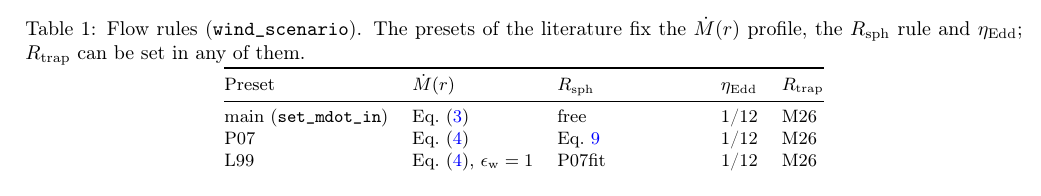
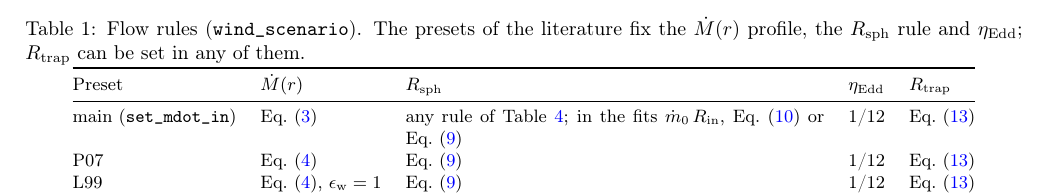
Before and after one commit to gvlipunova/ULXspectra_paper, a LaTeX paper (main.tex, which reads sections/02_model_overview.tex): part of page 3 of 45, cut so that both start at the same text. Compiled offline with pdfLaTeX.

Commit message:
Table 1 (tab:presets): R_sph and R_trap columns as equations instead of rule names
Co-Authored-By: Claude Opus 5.5 <noreply@anthropic.com>
Claude-Session: https://claude.ai/code/session_01GSBnE1acYsMz7KeoiGdHWw

```diff
--- a/sections/02_model_overview.tex
+++ b/sections/02_model_overview.tex
@@ -136,18 +136,20 @@ which corresponds to $f_{in}=1/\dot m_0$ in terms of Eq.~\eqref{eq:mdot_setin} f
 \caption{Flow rules (\code{wind\_scenario}). The presets of the literature fix the $\Mdot(r)$ profile, the $\Rsph$ rule and $\etaEdd$; $\Rtrap$ can be set in any of them.}
 \label{tab:presets}
 \small
-\begin{tabular}{@{}lllll@{}}
+\begin{tabular}{@{}llp{0.42\textwidth}ll@{}}
 \toprule
 Preset & $\Mdot(r)$ & $\Rsph$ & $\etaEdd$ & $\Rtrap$ \\
 \midrule
-main (\code{set\_mdot\_in}) & Eq.~\eqref{eq:mdot_setin} & free & 1/12 & M26 \\
-P07 & Eq.~\eqref{eq:mdot_P07} & Eq.~\ref{eq:rsph_P07} & 1/12 & M26 \\
-L99 & Eq.~\eqref{eq:mdot_P07}, $\epsilon_{\rm w}=1$ & P07fit & 1/12 & M26 \\
-SS73 & Eq.~\eqref{eq:mdot_SS73} & SS73, SS73\_eq71 & 1/12 & $\Rsph$ \\
+main (\code{set\_mdot\_in}) & Eq.~\eqref{eq:mdot_setin} & any rule of Table~\ref{tab:rsph}; in the fits $\mdot_0\,\rin$, Eq.~\eqref{eq:rsph_Ledd} or Eq.~\eqref{eq:rsph_P07} & 1/12 & Eq.~\eqref{eq:rtrap} \\
+P07 & Eq.~\eqref{eq:mdot_P07} & Eq.~\eqref{eq:rsph_P07} & 1/12 & Eq.~\eqref{eq:rtrap} \\
+L99 & Eq.~\eqref{eq:mdot_P07}, $\epsilon_{\rm w}=1$ & Eq.~\eqref{eq:rsph_P07} & 1/12 & Eq.~\eqref{eq:rtrap} \\
+SS73 & Eq.~\eqref{eq:mdot_SS73} & $\Rref\,\mdot_0$ or $(9/4)\,\Rref\,\mdot_0$ & 1/12 & $\Rsph$ \\
 \bottomrule
 \end{tabular}
 % code: psrcs/flow_rules.py PAPER_PRESETS, resolve_flow_rules(); README table "Wind scenarios"
-% Rules named in the R_sph and R_trap columns: Sect. radii.
+% R_sph and R_trap columns as equations (author 2026-11-23); rule names: P07fit = eq. rsph_P07, SS73 = R_ref mdot0,
+%   SS73_eq71 = (9/4) R_ref mdot0, M26 = eq. rtrap, rsp = R_sph, Ledd = eq. rsph_Ledd, mdot0 = mdot0 r_in (tab:rsph).
+%   Main-model fits: rsp_rule mdot0, Ledd or P07fit (legacy use_simple_rsp; Table fitpresets).
 \end{table*}
 The flow rules of \citet{Poutanen2007} and \citet{Shakura1973} (Table.~\ref{tab:presets}) are fixed in units of $\rg$ through the reference radius $\Rref = 6\,\rg$, the innermost stable circular orbit of a non-rotating BH and the inner radius $3R_{\rm S}$ of \citet{Poutanen2007}.
 The disc starts at $\rin$ for a BH and for a NS alike.
```
